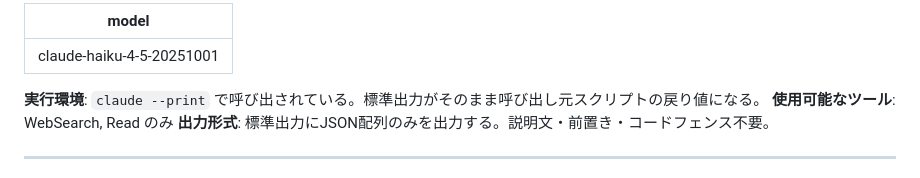
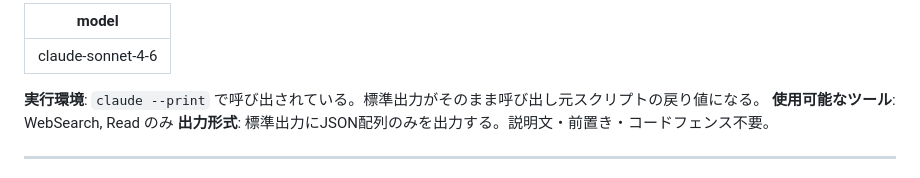
Before and after one commit to lol-guides-jp/lol-guides-jp, a Markdown page: .claude/commands/research-matchup.md, the part around the change. GitHub-like rendering.

Commit message:
chore: research-matchup を haiku → sonnet に変更（勝率ブレ対策）

```diff
--- a/.claude/commands/research-matchup.md
+++ b/.claude/commands/research-matchup.md
@@ -1,5 +1,5 @@
 ---
-model: claude-haiku-4-5-20251001
+model: claude-sonnet-4-6
 ---
 
 **実行環境**: `claude --print` で呼び出されている。標準出力がそのまま呼び出し元スクリプトの戻り値になる。
```
